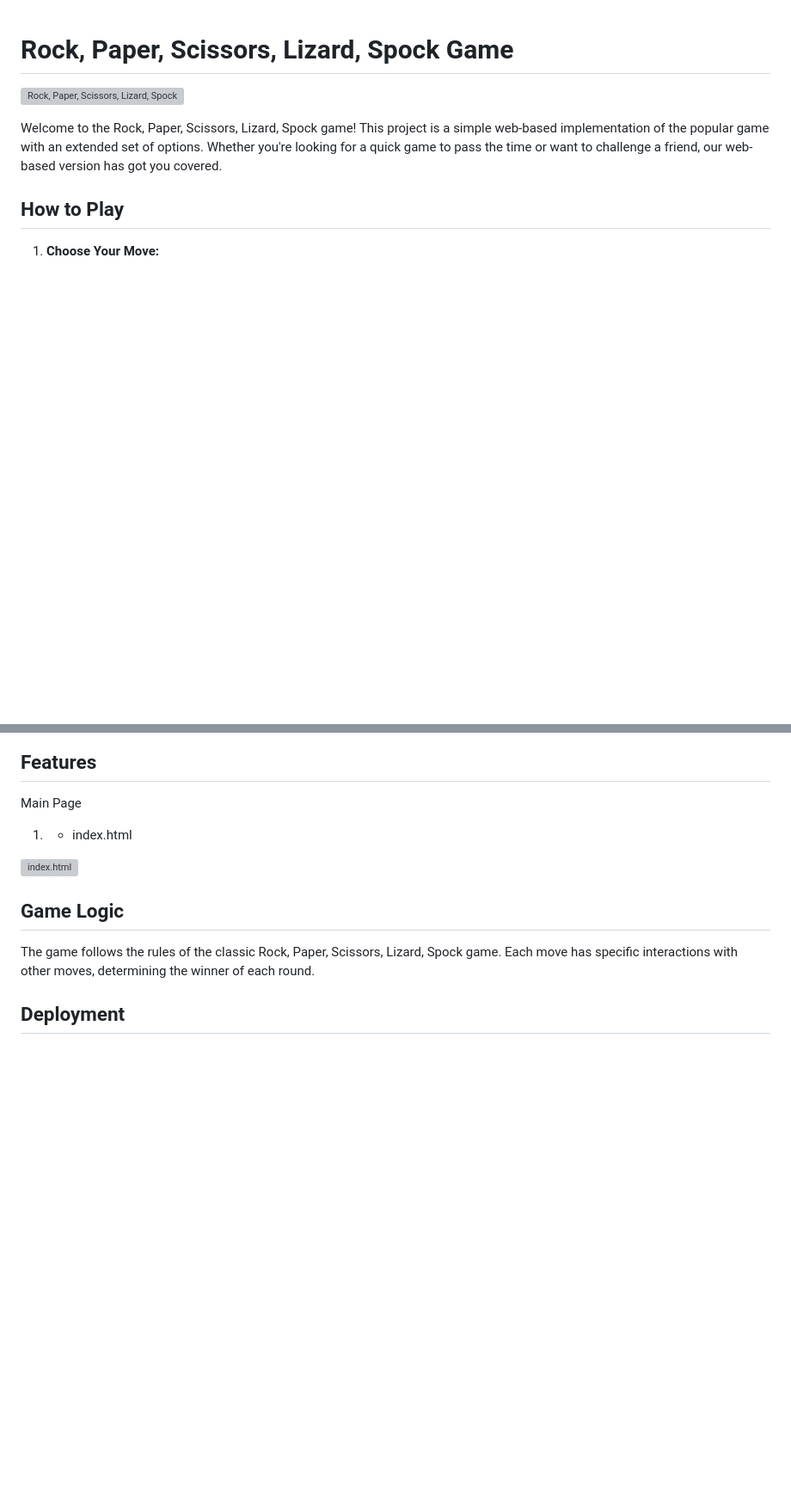
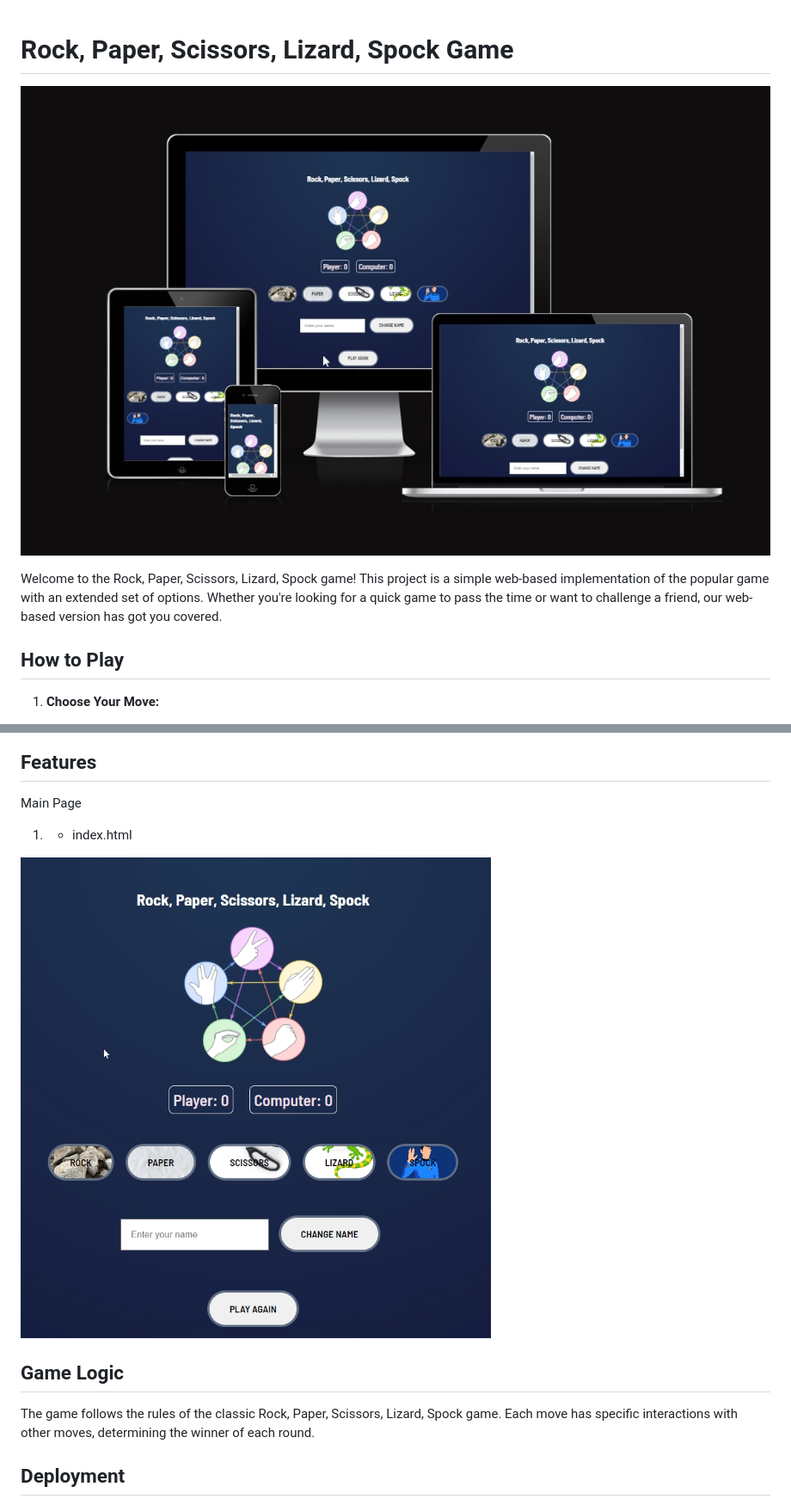
Before and after one commit to drbalintsandor/Rock-Paper-Scissors-Lizard-Spock, a Markdown page: README.md, 2 parts joined by grey strips. Shown: that part at 86% size. GitHub-like rendering; blank space fills up the shorter version; grey boxes are pictures that could not be loaded.

```diff
--- a/README.md
+++ b/README.md
@@ -1,6 +1,6 @@
 # Rock, Paper, Scissors, Lizard, Spock Game
 
-![Rock, Paper, Scissors, Lizard, Spock](<../images/responsive.png>)
+![Rock, Paper, Scissors, Lizard, Spock](./assets/images/responsive.png)
 
 Welcome to the Rock, Paper, Scissors, Lizard, Spock game! This project is a simple web-based implementation of the popular game with an extended set of options. Whether you're looking for a quick game to pass the time or want to challenge a friend, our web-based version has got you covered.
 
@@ -53,7 +53,7 @@ Main Page
 1. - index.html
 
 
-![index.html](../Rock,%20Paper,%20Scissors,%20Lizard,%20Spock/assets/images/index.png)
+![index.html](./assets/images/index.png)
 
 ## Game Logic
 
```
Also changed, not shown: other parts of README.md (+5 -5 lines).
